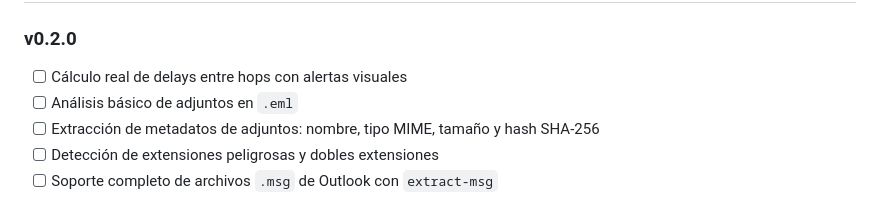
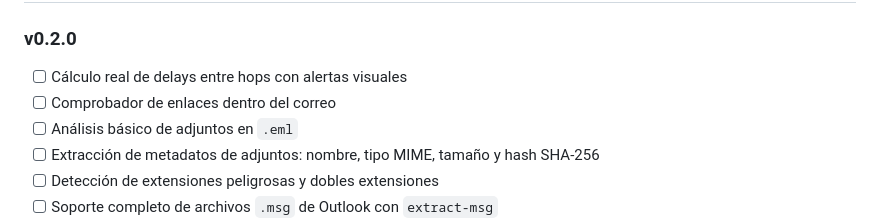
Before and after one commit to astrosinfinitos/email-header-analyzer, a Markdown page: README.md, the part around the change. Rendered like a GitHub page.

Commit message:
Update features and roadmap in README
Added new features and updated the roadmap for future versions.

```diff
--- a/README.md
+++ b/README.md
@@ -277,6 +277,7 @@ Primera versión funcional del analizador de cabeceras de correo.
 ### v0.2.0
 
 - [ ] Cálculo real de delays entre hops con alertas visuales
+- [ ] Comprobador de enlaces dentro del correo
 - [ ] Análisis básico de adjuntos en `.eml`
 - [ ] Extracción de metadatos de adjuntos: nombre, tipo MIME, tamaño y hash SHA-256
 - [ ] Detección de extensiones peligrosas y dobles extensiones
```
